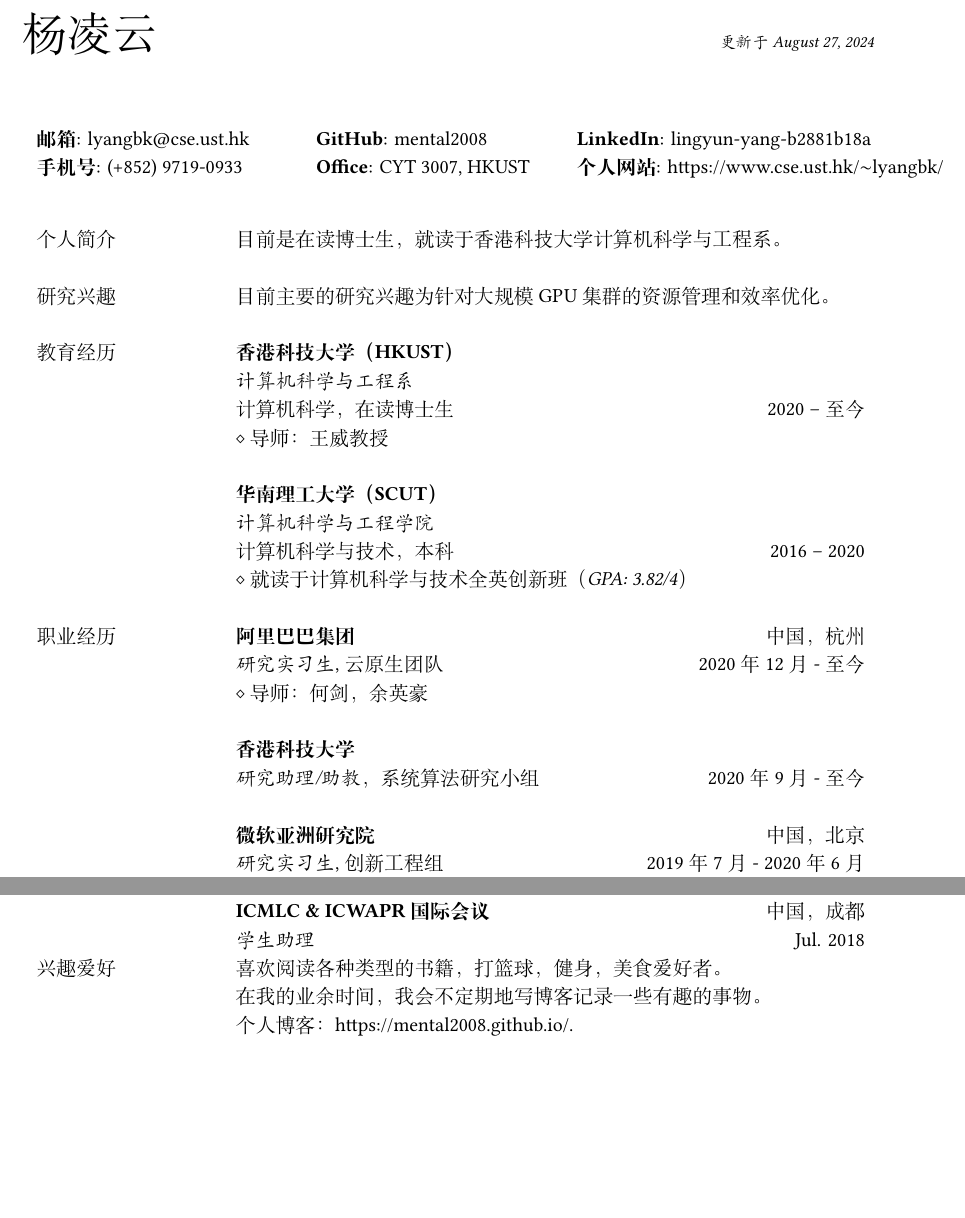
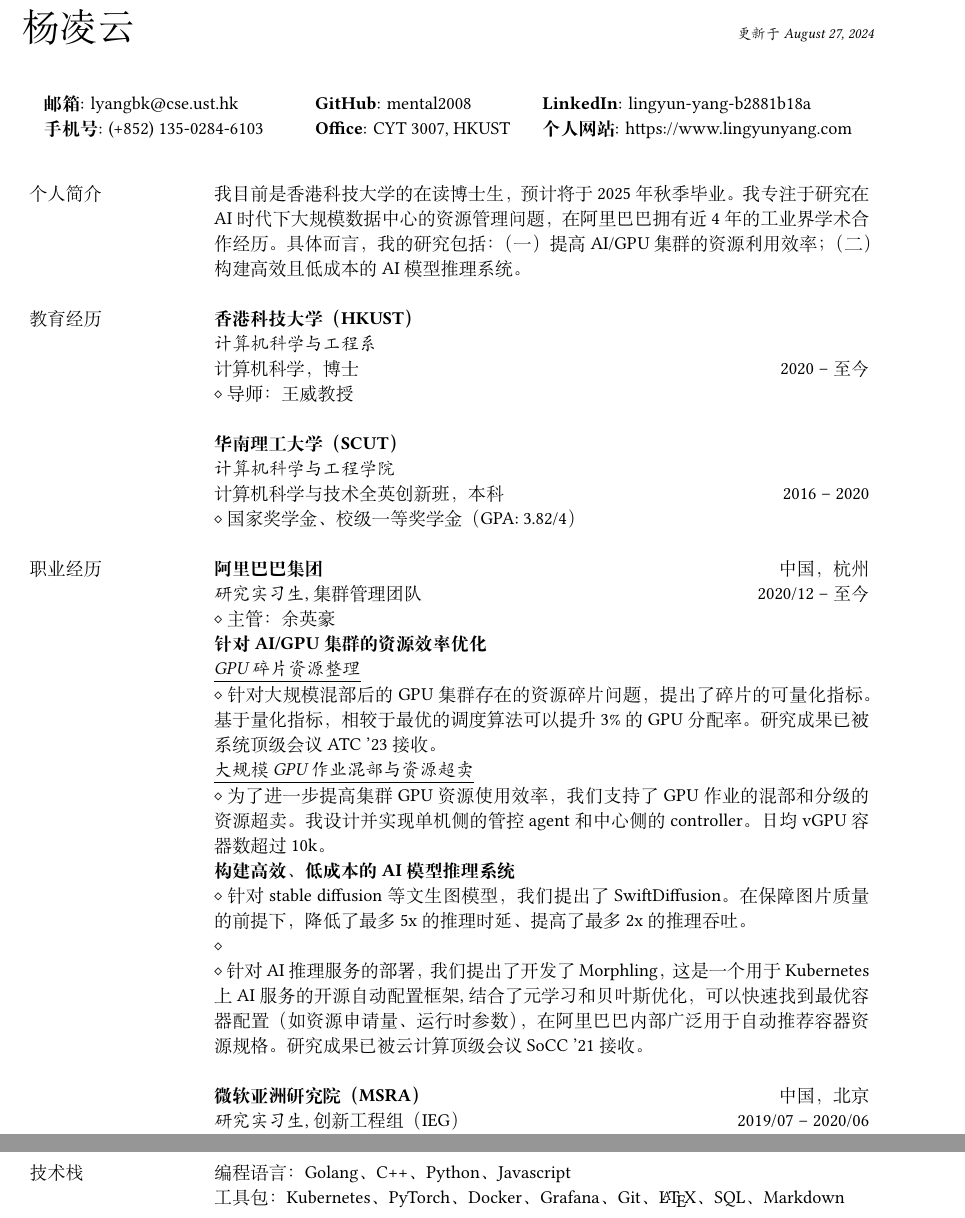
Before and after one commit to mental2008/CV, a LaTeX CV (Chinese/CV_Lingyun-zh.tex): two parts of pages 1 and 2 of 2 before the commit and two parts of pages 1 and 3 of 3 after it, joined at a grey line, cut so that both start at the same text, the shorter picture padded with empty space. Compiled offline with XeLaTeX.

Commit message:
[WIP] Update Chinese CV

```diff
--- a/Chinese/CV_Lingyun-zh.tex
+++ b/Chinese/CV_Lingyun-zh.tex
@@ -2,11 +2,14 @@
 % --- LaTeX CV Template - Lingyun Yang ---
 
 % Set document class and font size
-\documentclass[letterpaper, 11pt]{article}
+\documentclass[letterpaper, 10pt]{article}
 \usepackage[utf8]{inputenc}
 
 % Package imports
-\usepackage{setspace, longtable, graphicx, hyphenat, hyperref, fancyhdr, ifthen, everypage, enumitem, amsmath, setspace, xeCJK}
+\usepackage{setspace, longtable, graphicx, hyphenat, hyperref, fancyhdr, ifthen, everypage, enumitem, amsmath, setspace}
+
+\usepackage{xeCJK} % Enable Chinese
+% \setCJKmainfont{Source Han Sans}
 
 % --- Page layout settings --- %
 
@@ -56,52 +59,62 @@
 \hspace{0.1in} \textbf{LinkedIn}: \href{https://www.linkedin.com/in/lingyun-yang-b2881b18a/}{lingyun-yang-b2881b18a} \\
 
 % Line 2: Phone number, office location, website
-\textbf{手机号}: (+852) 9719-0933 &
+\textbf{手机号}: (+852) 135-0284-6103 &
 \hspace{0.25in} \textbf{Office}: CYT 3007, HKUST &
-\hspace{0.1in} \textbf{个人网站}: \href{https://www.cse.ust.hk/~lyangbk/}{https://www.cse.ust.hk/$\sim$lyangbk/} \\
+\hspace{0.1in} \textbf{个人网站}: \href{https://www.lingyunyang.com}{https://www.lingyunyang.com} \\
 \end{tabular}
 \end{center}
 
 % Set the width of each column
-\begin{longtable}{p{1.3in}p{4.8in}}
+\begin{longtable}{p{1.3in}p{5.0in}}
 
 % --- Section: Personal profile --- %
 {个人简介}
-& 目前是在读博士生，就读于香港科技大学计算机科学与工程系。 \\
-& \\
-
+% & 目前是在读博士生，就读于香港科技大学计算机科学与工程系。 \\
+% & \\
 % --- Section: Research interests --- %
-\nohyphens{研究兴趣}
-& 目前主要的研究兴趣为针对大规模 GPU 集群的资源管理和效率优化。 \\
+% \nohyphens{研究兴趣}
+& 我目前是香港科技大学的在读博士生，预计将于 2025 年秋季毕业。我专注于研究在 AI 时代下大规模数据中心的资源管理问题，在阿里巴巴拥有近 4 年的工业界学术合作经历。具体而言，我的研究包括：（一）提高 AI/GPU 集群的资源利用效率；（二）构建高效且低成本的 AI 模型推理系统。 \\
 & \\
 
 % --- Section: Education --- %
 {教育经历}
 & \textbf{香港科技大学（HKUST）} \\
 & \textit{计算机科学与工程系} \\
-& 计算机科学，在读博士生 \hfill 2020 -- 至今 \\
-& $\diamond$ 导师： 王威教授 \\
+& 计算机科学，博士 \hfill 2020 -- 至今 \\
+& $\diamond$ 导师：王威教授 \\
 & \\
 
 & \textbf{华南理工大学（SCUT）} \\
 & \textit{计算机科学与工程学院} \\
-& 计算机科学与技术，本科 \hfill 2016 -- 2020 \\
-& $\diamond$ 就读于计算机科学与技术全英创新班（{\it GPA: 3.82/4}） \\
+& 计算机科学与技术全英创新班，本科 \hfill 2016 -- 2020 \\
+& $\diamond$ 国家奖学金、校级一等奖学金（GPA: 3.82/4） \\
 & \\
 
 % --- Section: Professional experience ---
 
 {职业经历}
 & {\textbf{阿里巴巴集团}} \hfill 中国，杭州 \\
-& \textit{研究实习生}, 云原生团队 \hfill 2020 年 12 月 - 至今 \\
-& $\diamond$ 导师：何剑，余英豪 \\
+& \textit{研究实习生}, 集群管理团队 \hfill 2020/12 -- 至今 \\
+& $\diamond$ 主管：余英豪 \\
+& \textbf{针对 AI/GPU 集群的资源效率优化} \\
 % & $\diamond$ Built morphling - an auto-configuration framework for machine learning model serving on Kubernetes, with intelligent algorithms to quickly find the optimal configuration. \\
+& \textit{\underline{GPU 碎片资源整理}} \\
+& $\diamond$ 针对大规模混部后的 GPU 集群存在的资源碎片问题，提出了碎片的可量化指标。基于量化指标，相较于最优的调度算法可以提升 3\% 的 GPU 分配率。研究成果已被系统顶级会议 ATC '23 接收。 \\
+& \textit{\underline{大规模 GPU 作业混部与资源超卖}} \\
+& $\diamond$ 为了进一步提高集群 GPU 资源使用效率，我们支持了 GPU 作业的混部和分级的资源超卖。我设计并实现单机侧的管控 agent 和中心侧的 controller。日均 vGPU 容器数超过 10k。 \\
+& \textbf{构建高效、低成本的 AI 模型推理系统} \\
+& $\diamond$ 针对 stable diffusion 等文生图模型，我们提出了 SwiftDiffusion。在保障图片质量的前提下，降低了最多 5x 的推理时延、提高了最多 2x 的推理吞吐。 \\
+& $\diamond$  \\
+& $\diamond$ 针对 AI 推理服务的部署，我们提出了开发了 Morphling，这是一个用于 Kubernetes 上 AI 服务的开源自动配置框架,结合了元学习和贝叶斯优化，可以快速找到最优容器配置（如资源申请量、运行时参数），在阿里巴巴内部广泛用于自动推荐容器资源规格。研究成果已被云计算顶级会议 SoCC '21 接收。 \\
 & \\
 
-& {\textbf{香港科技大学}} \\
-& \textit{研究助理/助教}，系统算法研究小组 \hfill 2020 年 9 月 - 至今 \\
+& {\textbf{微软亚洲研究院（MSRA）}} \hfill 中国，北京 \\
+& \textit{研究实习生}, 创新工程组（IEG） \hfill 2019/07 -- 2020/06 \\
+% & $\diamond$ 导师：卢乐炜，李崇 \\
+% & $\diamond$ Applied multiple latest attention mechanisms to face recognition models, integrated with knowledge distillation, built in CNTK. \\
+% & $\diamond$ Built a neural architecture search pipeline for face recognition tasks. \\
+% & $\diamond$ Designed a symmetric padding pooling layer with self-attention which can be easily integrated into any model structure, achieve the state-of-the-art performance and improve the robustness to various pertubations. \\
+& $\diamond$ 获得明日之星实习生项目的杰出实习生奖 \\
 & \\
 
-& {\textbf{微软亚洲研究院}} \hfill 中国，北京 \\
-& \textit{研究实习生}, 创新工程组 \hfill 2019 年 7 月 - 2020 年 6 月 \\
-& $\diamond$ 导师：卢乐炜，李崇 \\
@@ -165,14 +186,18 @@
 & $\diamond$ 组织并管理腾讯与高校联合建立的学生俱乐部，ACM 竞赛部负责人。 \\
 
-& \textbf{ICMLC \& ICWAPR 国际会议} \hfill 中国，成都 \\
-& \textit{学生助理} \hfill Jul. 2018 \\
+% & \textbf{ICMLC \& ICWAPR 国际会议} \hfill 中国，成都 \\
+% & \textit{学生助理} \hfill Jul. 2018 \\
+
+\nohyphens{技术栈}
+& 编程语言：Golang、C++、Python、Javascript \\
+& 工具包：Kubernetes、PyTorch、Docker、Grafana、Git、\LaTeX、SQL、Markdown \\
 
 % --- Section: Other interests/hobbies ---
 
-\nohyphens{兴趣爱好}
-& 喜欢阅读各种类型的书籍，打篮球，健身，美食爱好者。 \\
-& 在我的业余时间，我会不定期地写博客记录一些有趣的事物。 \\
-& 个人博客：\href{https://mental2008.github.io/}{https://mental2008.github.io/}. \\
+% \nohyphens{兴趣爱好}
+% & 喜欢阅读各种类型的书籍，打篮球，健身，美食爱好者。 \\
+% & 在我的业余时间，我会不定期地写博客记录一些有趣的事物。 \\
+% & 个人博客：\href{https://mental2008.github.io/}{https://mental2008.github.io/}. \\
 
 
 % --- End of CV! --- %
```
Also changed, not shown: Chinese/CV_Lingyun-zh.pdf, Chinese/CV_Lingyun-zh.tex (62 more changed lines).
